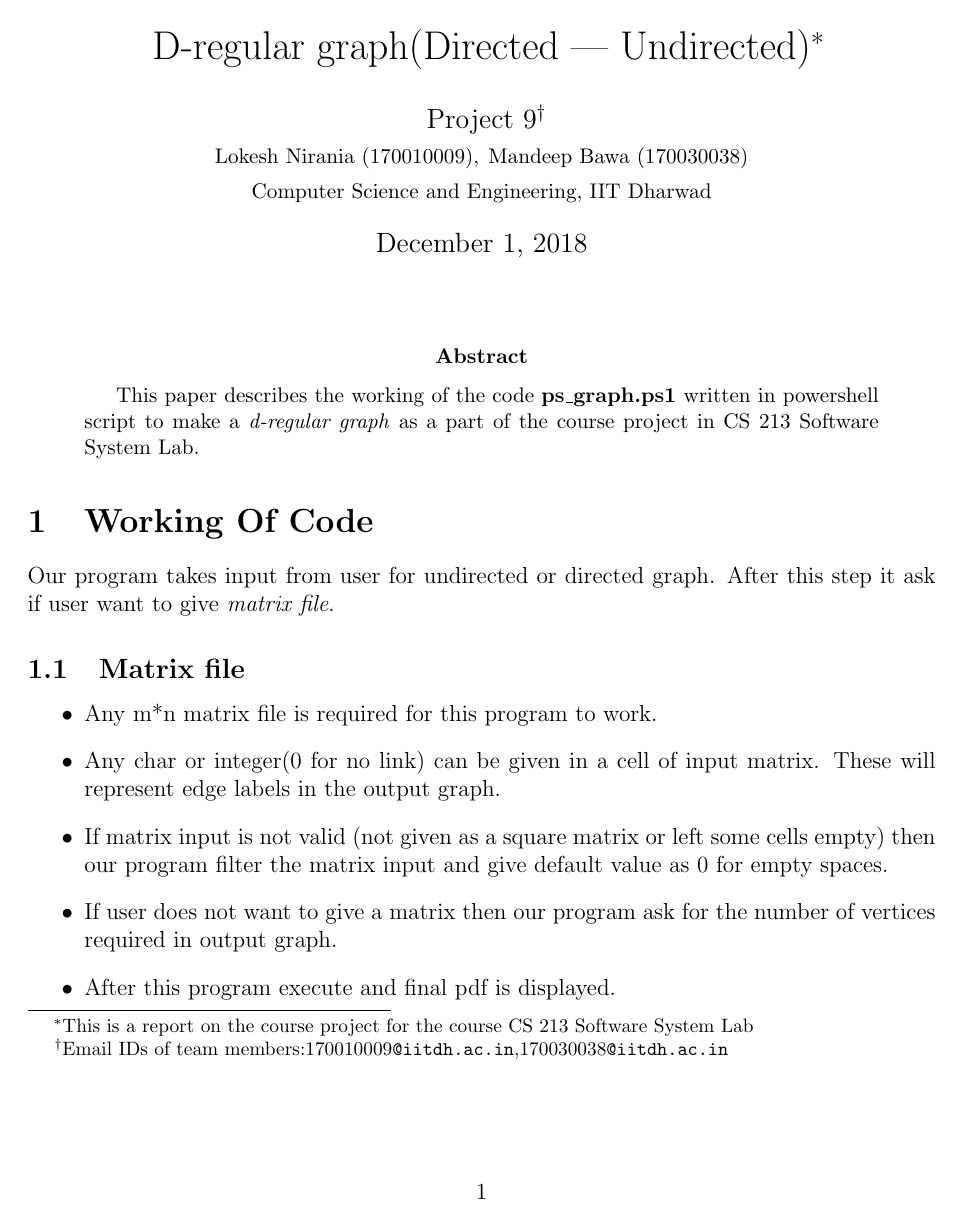
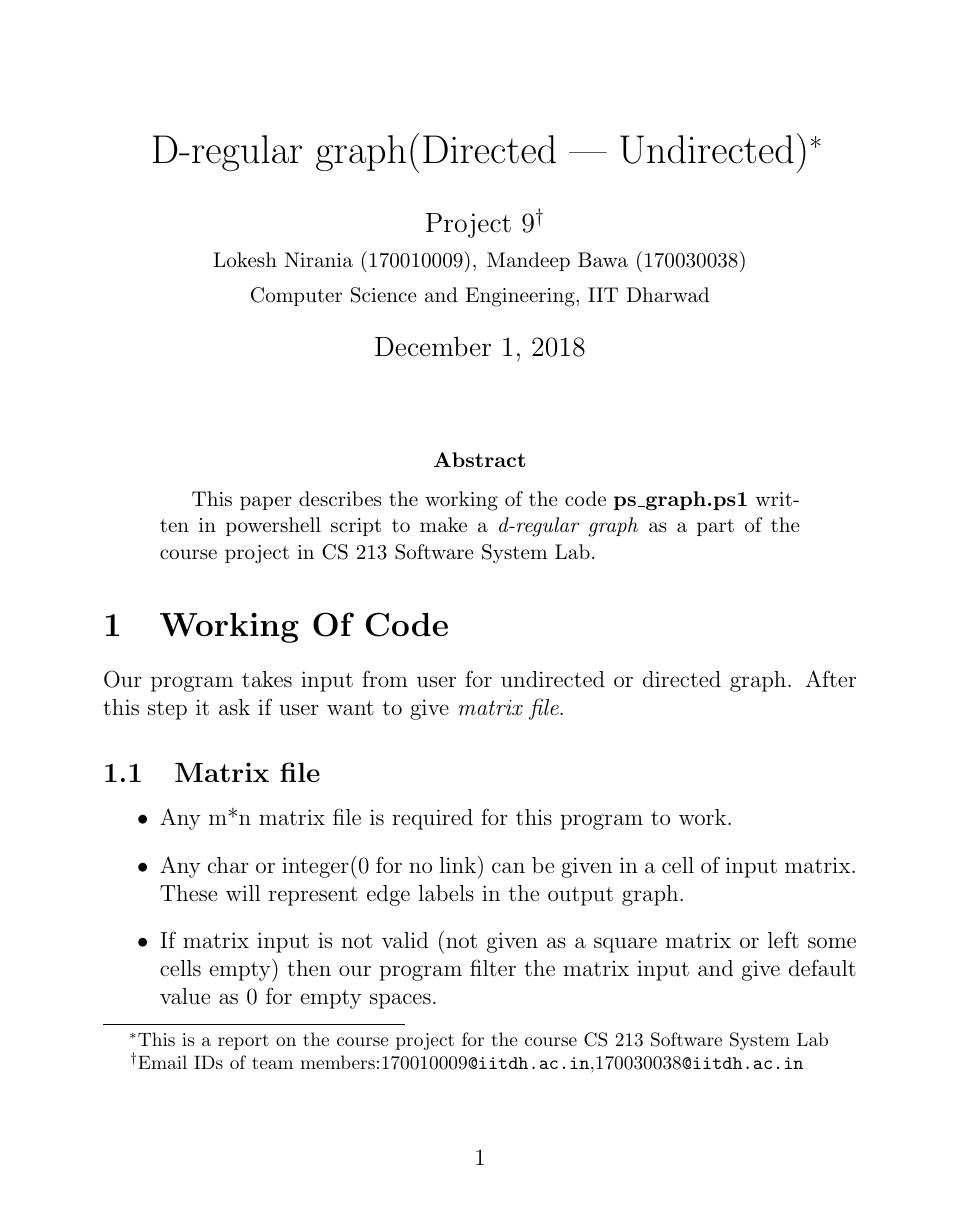
Before and after one commit to luckynirania/ssl-proj-9, a LaTeX paper (bnc.tex): page 1 of 2. Compiled offline with pdfLaTeX.

Commit message:
updated the tex file

```diff
--- a/bnc.tex
+++ b/bnc.tex
@@ -9,7 +9,7 @@
 \date{\today}
 
 \documentclass[12pt]{article}
-\usepackage{fullpage}
+%\usepackage{fullpage}
 \usepackage{hyperref}
 \begin{document}
 \maketitle
```
Also changed, not shown: bnc.pdf.
